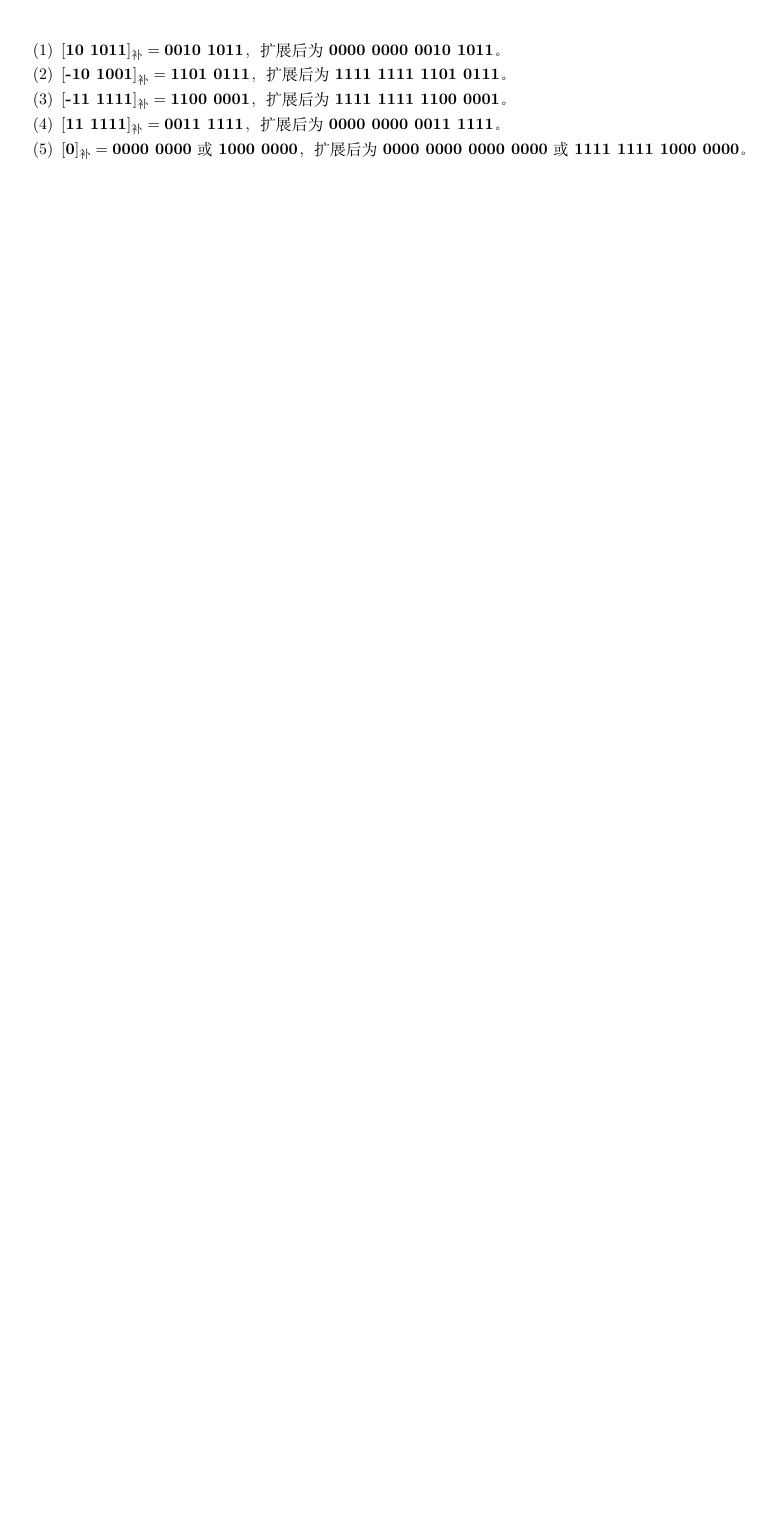
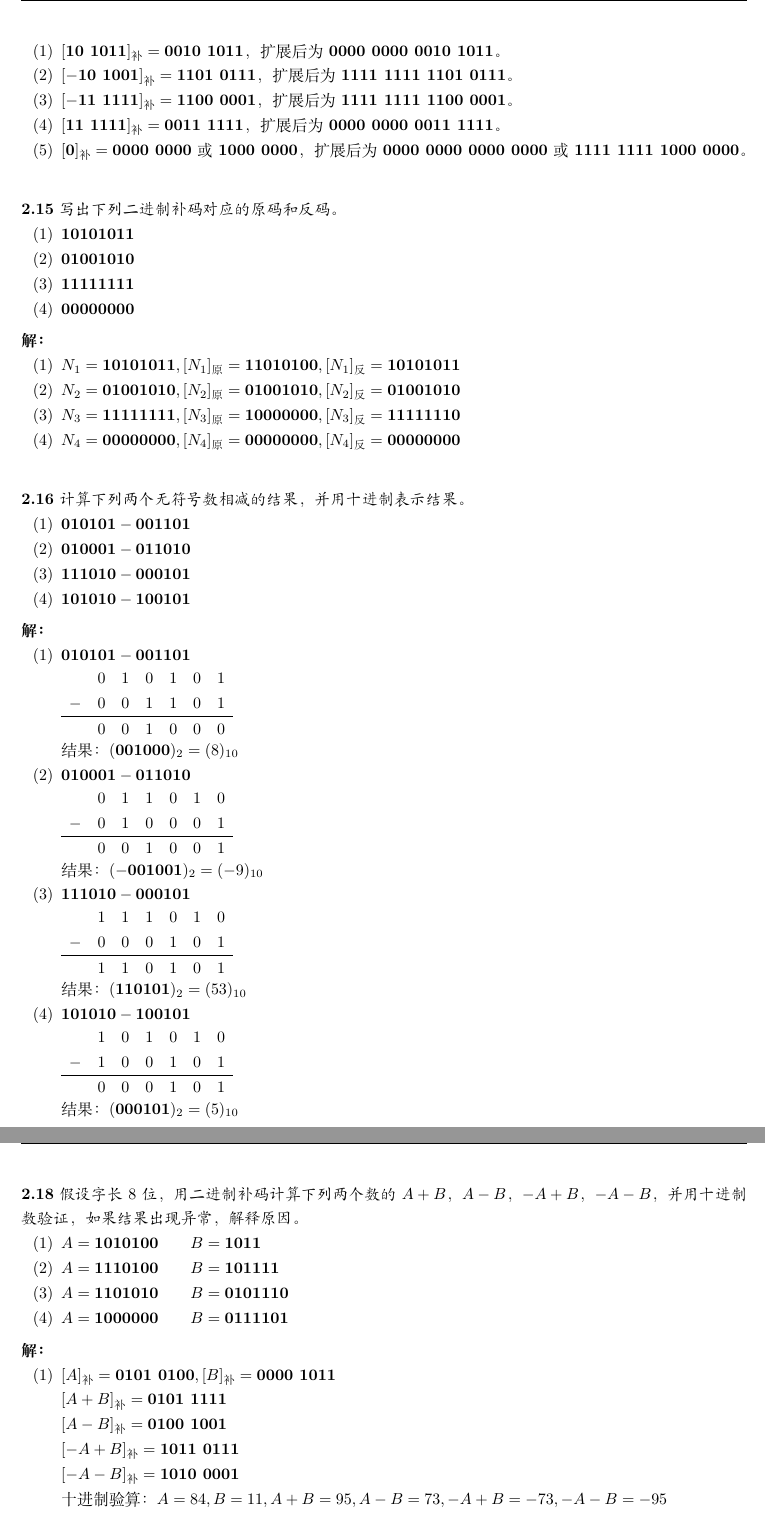
Before and after one commit to JeremyTang402/DigitalLogicCircuits_Assignments, a LaTeX problem sheet (Assignment_01/Assignment.tex): part of page 4 of 4 before the commit and two parts of pages 4 and 5 of 6 after it, the two joined at a grey line, cut so that both start at the same text, the shorter picture padded with empty space. Compiled offline with XeLaTeX.

Commit message:
Assignment02_00

```diff
--- a/Assignment_01/Assignment.tex
+++ b/Assignment_01/Assignment.tex
@@ -295,7 +295,127 @@
 \solution{
 \begin{enumerate}
     \item $[\textbf{10\ 1011}]_\text{补} = \textbf{0010\ 1011}$，扩展后为 $\textbf{0000\ 0000\ 0010\ 1011}$。
-    \item $[\textbf{-10\ 1001}]_\text{补} = \textbf{1101\ 0111}$，扩展后为 $\textbf{1111\ 1111\ 1101\ 0111}$。
-    \item $[\textbf{-11\ 1111}]_\text{补} = \textbf{1100\ 0001}$，扩展后为 $\textbf{1111\ 1111\ 1100\ 0001}$。
+    \item $[-\textbf{10\ 1001}]_\text{补} = \textbf{1101\ 0111}$，扩展后为 $\textbf{1111\ 1111\ 1101\ 0111}$。
+    \item $[-\textbf{11\ 1111}]_\text{补} = \textbf{1100\ 0001}$，扩展后为 $\textbf{1111\ 1111\ 1100\ 0001}$。
     \item $[\textbf{11\ 1111}]_\text{补} = \textbf{0011\ 1111}$，扩展后为 $\textbf{0000\ 0000\ 0011\ 1111}$。
     \item $[\textbf{0}]_\text{补} = \textbf{0000\ 0000}$ 或 $\textbf{1000\ 0000}$，扩展后为 $\textbf{0000\ 0000\ 0000\ 0000}$ 或 $ \textbf{1111\ 1111\ 1000\ 0000}$。
+\end{enumerate}
+}
+
+\question{2.15}{
+写出下列二进制补码对应的原码和反码。
+\begin{enumerate}
+    \item \textbf{10101011}
+    \item \textbf{01001010}
+    \item \textbf{11111111}
+    \item \textbf{00000000}
+\end{enumerate}
+}
+
+\solution{
+\begin{enumerate}
+    \item $ N_1 = \textbf{10101011}, [N_1]_{\text{原}} = \textbf{11010100}, [N_1]_{\text{反}} = \textbf{10101011} $
+    \item $ N_2 = \textbf{01001010}, [N_2]_{\text{原}} = \textbf{01001010}, [N_2]_{\text{反}} = \textbf{01001010} $
+    \item $ N_3 = \textbf{11111111}, [N_3]_{\text{原}} = \textbf{10000000}, [N_3]_{\text{反}} = \textbf{11111110} $
+    \item $ N_4 = \textbf{00000000}, [N_4]_{\text{原}} = \textbf{00000000}, [N_4]_{\text{反}} = \textbf{00000000} $
+\end{enumerate}
+}
+
+\question{2.16}{
+计算下列两个无符号数相减的结果，并用十进制表示结果。
+\begin{enumerate}
+    \item $ \textbf{010101} - \textbf{001101} $
+    \item $ \textbf{010001} - \textbf{011010} $
+    \item $ \textbf{111010} - \textbf{000101} $
+    \item $ \textbf{101010} - \textbf{100101} $
+\end{enumerate}
+}
+
+\solution{
+\begin{enumerate}
+    \item $ \textbf{010101} - \textbf{001101} \\
+    \begin{array}{rrrrrrrr}
+        &0&1&0&1&0&1\\
+       -&0&0&1&1&0&1\\
+        \hline
+        &0&0&1&0&0&0
+    \end{array} $ \\
+    结果：$ (\textbf{001000})_2 = (8)_{10} $
+
+    \item $ \textbf{010001} - \textbf{011010} \\
+    \begin{array}{rrrrrrrr}
+        &0&1&1&0&1&0\\
+       -&0&1&0&0&0&1\\
+        \hline
+        &0&0&1&0&0&1
+    \end{array} $ \\
+    结果：$ (-\textbf{001001})_2 = (-9)_{10} $
+
+    \item $ \textbf{111010} - \textbf{000101} \\
+    \begin{array}{rrrrrrrr}
+        &1&1&1&0&1&0\\
+       -&0&0&0&1&0&1\\
+        \hline
+        &1&1&0&1&0&1
+    \end{array} $ \\
+    结果：$ (\textbf{110101})_2 = (53)_{10} $
+
+    \item $ \textbf{101010} - \textbf{100101} \\
+    \begin{array}{rrrrrrrr}
+        &1&0&1&0&1&0\\
+       -&1&0&0&1&0&1\\
+        \hline
+        &0&0&0&1&0&1
+    \end{array} $ \\
+    结果：$ (\textbf{000101})_2 = (5)_{10} $
+\end{enumerate}
+}
+
+\question{2.18}{
+假设字长8位，用二进制补码计算下列两个数的 $ A + B $，$ A - B $，$ - A + B $，$ - A - B $，并用十进制数验证，如果结果出现异常，解释原因。
+\begin{enumerate}
+    \item $ A =\textbf{1010100} \qquad B = \textbf{1011} $
+    \item $ A =\textbf{1110100} \qquad B = \textbf{101111} $
+    \item $ A =\textbf{1101010} \qquad B = \textbf{0101110} $
+    \item $ A =\textbf{1000000} \qquad B = \textbf{0111101} $
+\end{enumerate}
+}
+
+\solution{
+\begin{enumerate}
+    \item $ [A]_{\text{补}}=\textbf{0101\ 0100}, [B]_{\text{补}}=\textbf{0000\ 1011} $\\
+    $ [A+B]_{\text{补}}=\textbf{0101\ 1111} $\\
+    $ [A-B]_{\text{补}}=\textbf{0100\ 1001} $\\
+    $ [-A+B]_{\text{补}}=\textbf{1011\ 0111} $\\
+    $ [-A-B]_{\text{补}}=\textbf{1010\ 0001} $ \\
+    十进制验算：$ A=84, B=11, A+B=95, A-B=73, -A+B=-73, -A-B=-95 $ \\
+    均在8位补码范围 $ (-128\sim 127) $ 内，无溢出。
+
+    \item $ [A]_{\text{补}}=\textbf{0111\ 0100}, [B]_{\text{补}}=\textbf{0010\ 1111} $\\
+    $ [A+B]_{\text{补}}=\textbf{1010\ 0011} $\\
+    $ [A-B]_{\text{补}}=\textbf{0100\ 0101} $\\
+    $ [-A+B]_{\text{补}}=\textbf{1011\ 1011} $\\
+    $ [-A-B]_{\text{补}}=\textbf{0101\ 1101} $\\
+    十进制验算：$ A=116, B=47, A+B=163, A-B=69, -A+B=-69, -A-B=-163 $ \\
+    $ A+B=163 $ 与 $ -A-B=-163 $超出8位补码范围 $ (-128\sim 127) $ ，因此发生溢出。
+
+    \item $[A]_{\text{补}}=\textbf{0110\ 1010}, [B]_{\text{补}}=\textbf{0010\ 1110} $\\
+    $ [A+B]_{\text{补}}=\textbf{1001\ 1000} $\\
+    $ [A-B]_{\text{补}}=\textbf{0011\ 1100} $\\
+    $ [-A+B]_{\text{补}}=\textbf{1100\ 0100} $\\
+    $ [-A-B]_{\text{补}}=\textbf{0110\ 1000} $\\
+    十进制验算：$ A=106, B=46, A+B=152, A-B=60, -A+B=-60, -A-B=-152 $ \\
+    $ A+B=152 $ 与 $ -A-B=-152 $ 超出8位补码范围 $(-128\sim127)$，因此发生溢出。
+
+    \item $ [A]_{\text{补}}=\textbf{0100\ 0000}, [B]_{\text{补}}=\textbf{0011\ 1101} $\\
+    $ [A+B]_{\text{补}}=\textbf{0111\ 1101} $\\
+    $ [A-B]_{\text{补}}=\textbf{0000\ 0011} $\\
+    $ [-A+B]_{\text{补}}=\textbf{1111\ 1101} $\\
+    $ [-A-B]_{\text{补}}=\textbf{1000\ 0011} $\\
+    十进制验算：$ A=64, B=61, A+B=125, A-B=3, -A+B=-3, -A-B=-125 $ \\
+    均在8位补码范围 $ (-128\sim 127) $ 内，无溢出。
+\end{enumerate}
+}
+
+\question{2.20}{
+计算下列两个反码相减的结果，并用十进制表示结果（减法变成加法运算）。
@@ -302,3 +432,11 @@
+    \item $ \textbf{110011} - \textbf{110110} = \textbf{110011} + \textbf{001001} = \textbf{111100}$，十进制表示为 $-3$。
+
+    \item $ \textbf{100110} - \textbf{011000} = \textbf{100110} + \textbf{100111} = \textbf{1,001101}$ \\
+    进位：$\textbf{001101} + \textbf{1} = \textbf{001110}$，十进制表示为 $+14$（发生溢出）。
+
+    \item $ \textbf{011010} - \textbf{011110} = \textbf{011010} + \textbf{100001} = \textbf{111011}$，十进制表示为 $-4$。
+
+    \item $ \textbf{011111} - \textbf{100011} = \textbf{011111} + \textbf{011100} = \textbf{111011}$，十进制表示为 $-4$（发生溢出）。
 \end{enumerate}
 }
 % ============================================
```
Also changed, not shown: Assignment_02/Assignment.tex (added, +205 -0 lines), Assignment_01/Assignment.pdf, Assignment_02/Assignment.pdf (added), Assignment_01/Assignment.tex (24 more changed lines).
